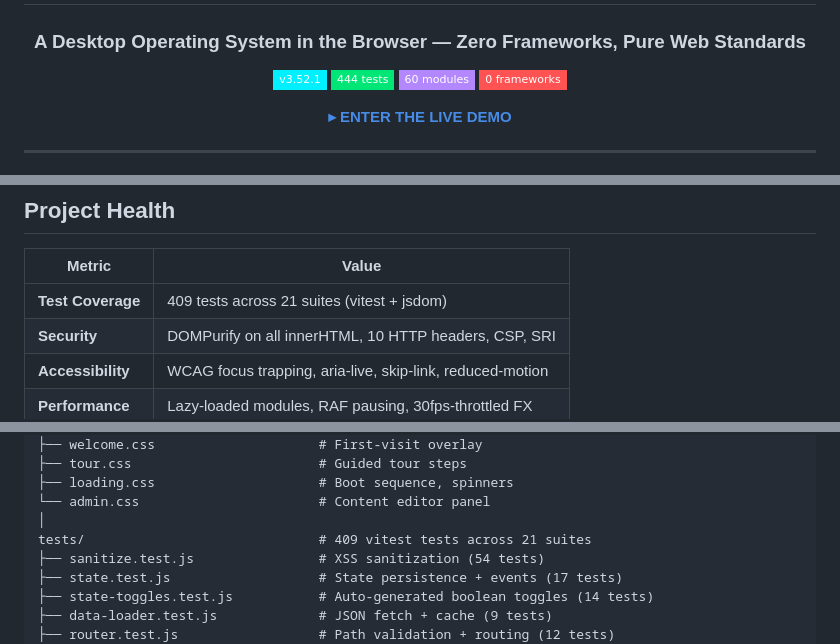
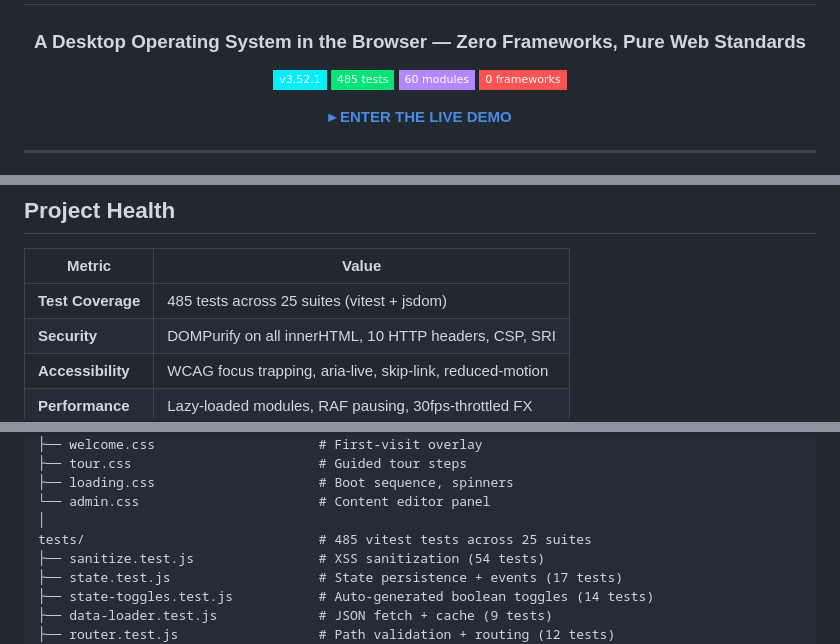
Before and after one commit to DareDev256/portfolio-os, a Markdown page: README.md, 3 parts joined by grey strips. Drawn GitHub-style; badges without logos.

Commit message:
Passion: auto-save 1 file(s) [pre-heal]

```diff
--- a/README.md
+++ b/README.md
@@ -5,7 +5,7 @@
 ### A Desktop Operating System in the Browser — Zero Frameworks, Pure Web Standards
 
 ![Version](https://img.shields.io/badge/v3.52.1-00f0ff?style=flat-square&labelColor=0d0d0d)
-![Tests](https://img.shields.io/badge/444_tests-00e676?style=flat-square&labelColor=0d0d0d)
+![Tests](https://img.shields.io/badge/485_tests-00e676?style=flat-square&labelColor=0d0d0d)
 ![Modules](https://img.shields.io/badge/60_modules-b388ff?style=flat-square&labelColor=0d0d0d)
 ![Frameworks](https://img.shields.io/badge/0_frameworks-ff5252?style=flat-square&labelColor=0d0d0d)
 
@@ -156,7 +156,7 @@ Open `http://localhost:5173`. Click the lock screen to enter.
 
 | Metric | Value |
 |--------|-------|
-| **Test Coverage** | 409 tests across 21 suites (vitest + jsdom) |
+| **Test Coverage** | 485 tests across 25 suites (vitest + jsdom) |
 | **Security** | DOMPurify on all innerHTML, 10 HTTP headers, CSP, SRI |
 | **Accessibility** | WCAG focus trapping, aria-live, skip-link, reduced-motion |
 | **Performance** | Lazy-loaded modules, RAF pausing, 30fps-throttled FX |
@@ -306,7 +306,7 @@ css/                                # 26 modular stylesheets
 ├── loading.css                     # Boot sequence, spinners
 └── admin.css                       # Content editor panel
 │
-tests/                              # 409 vitest tests across 21 suites
+tests/                              # 485 vitest tests across 25 suites
 ├── sanitize.test.js                # XSS sanitization (54 tests)
 ├── state.test.js                   # State persistence + events (17 tests)
 ├── state-toggles.test.js           # Auto-generated boolean toggles (14 tests)
```
Also changed, not shown: other parts of README.md (+1 -1 lines).
